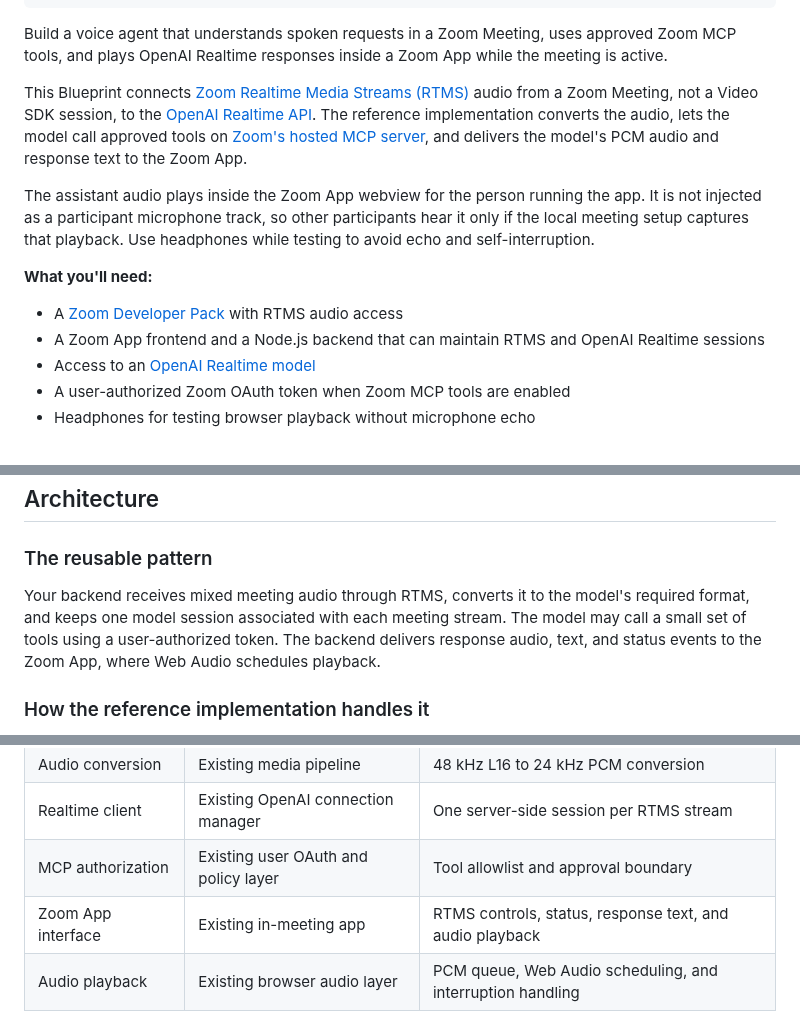
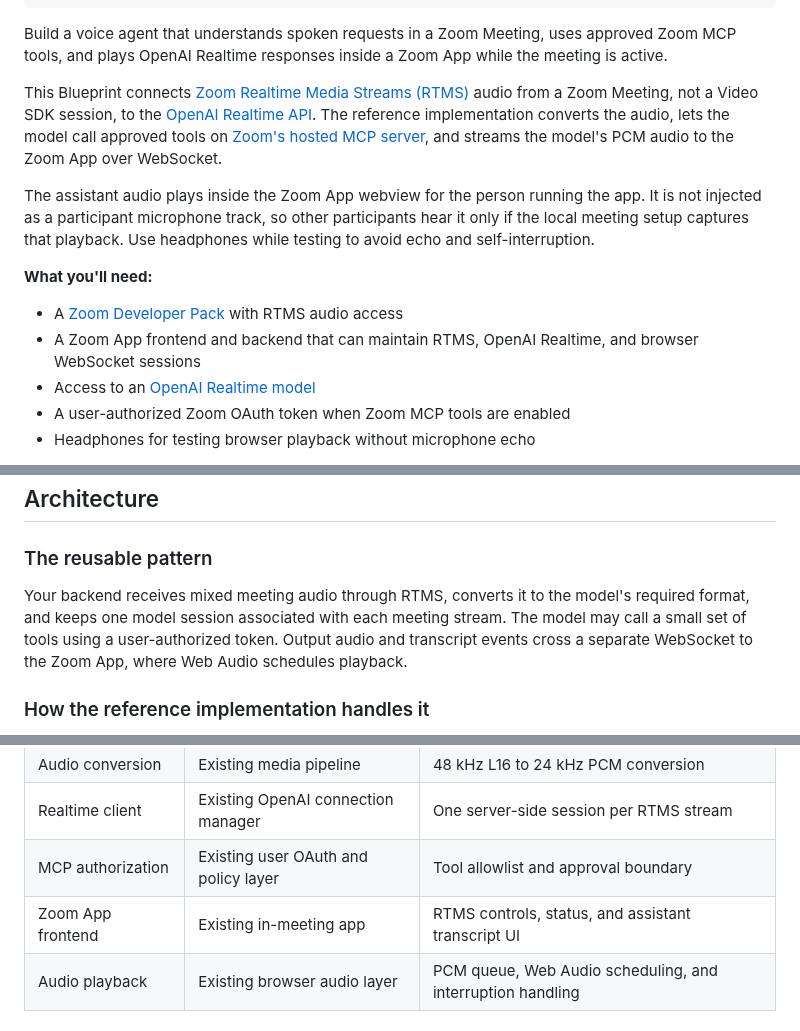
Before and after one commit to zoom/blueprints, a Markdown page: blueprints/openai-meeting-voice-agent/index.md, 3 parts joined by grey strips. Rendered like a GitHub page.

Commit message:
Restore voice agent playback architecture

```diff
--- a/blueprints/openai-meeting-voice-agent/index.md
+++ b/blueprints/openai-meeting-voice-agent/index.md
@@ -26,14 +26,14 @@ deploy:
 
 Build a voice agent that understands spoken requests in a Zoom Meeting, uses approved Zoom MCP tools, and plays OpenAI Realtime responses inside a Zoom App while the meeting is active.
 
-This Blueprint connects [Zoom Realtime Media Streams (RTMS)](https://developers.zoom.us/docs/rtms/) audio from a Zoom Meeting, not a Video SDK session, to the [OpenAI Realtime API](https://developers.openai.com/api/docs/guides/realtime). The reference implementation converts the audio, lets the model call approved tools on [Zoom's hosted MCP server](https://developers.zoom.us/docs/mcp/zoom-mcp-server/), and delivers the model's PCM audio and response text to the Zoom App.
+This Blueprint connects [Zoom Realtime Media Streams (RTMS)](https://developers.zoom.us/docs/rtms/) audio from a Zoom Meeting, not a Video SDK session, to the [OpenAI Realtime API](https://developers.openai.com/api/docs/guides/realtime). The reference implementation converts the audio, lets the model call approved tools on [Zoom's hosted MCP server](https://developers.zoom.us/docs/mcp/zoom-mcp-server/), and streams the model's PCM audio to the Zoom App over WebSocket.
 
 The assistant audio plays inside the Zoom App webview for the person running the app. It is not injected as a participant microphone track, so other participants hear it only if the local meeting setup captures that playback. Use headphones while testing to avoid echo and self-interruption.
 
 **What you'll need:**
 
 - A [Zoom Developer Pack](https://zoom.us/pricing/developer) with RTMS audio access
-- A Zoom App frontend and a Node.js backend that can maintain RTMS and OpenAI Realtime sessions
+- A Zoom App frontend and backend that can maintain RTMS, OpenAI Realtime, and browser WebSocket sessions
 - Access to an [OpenAI Realtime model](https://developers.openai.com/api/docs/guides/realtime)
 - A user-authorized Zoom OAuth token when Zoom MCP tools are enabled
 - Headphones for testing browser playback without microphone echo
@@ -58,7 +58,7 @@ The reference implementation displays connection state and spoken response text
 
 ### The reusable pattern
 
-Your backend receives mixed meeting audio through RTMS, converts it to the model's required format, and keeps one model session associated with each meeting stream. The model may call a small set of tools using a user-authorized token. The backend delivers response audio, text, and status events to the Zoom App, where Web Audio schedules playback.
+Your backend receives mixed meeting audio through RTMS, converts it to the model's required format, and keeps one model session associated with each meeting stream. The model may call a small set of tools using a user-authorized token. Output audio and transcript events cross a separate WebSocket to the Zoom App, where Web Audio schedules playback.
 
 ### How the reference implementation handles it
 
@@ -90,7 +90,7 @@ Check what your application already provides before adding components:
 | Audio conversion | Existing media pipeline | 48 kHz L16 to 24 kHz PCM conversion |
 | Realtime client | Existing OpenAI connection manager | One server-side session per RTMS stream |
 | MCP authorization | Existing user OAuth and policy layer | Tool allowlist and approval boundary |
-| Zoom App interface | Existing in-meeting app | RTMS controls, status, response text, and audio playback |
+| Zoom App frontend | Existing in-meeting app | RTMS controls, status, and assistant transcript UI |
 | Audio playback | Existing browser audio layer | PCM queue, Web Audio scheduling, and interruption handling |
 
 ## Implementation Guide
```
Also changed, not shown: other parts of blueprints/openai-meeting-voice-agent/index.md (+6 -6 lines).
